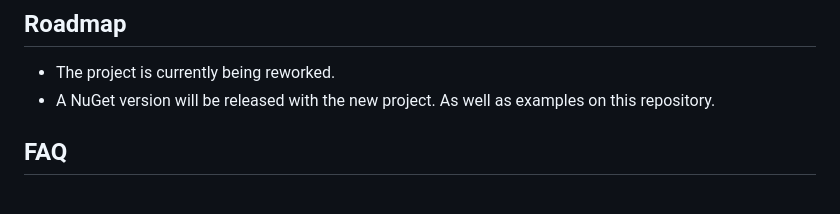
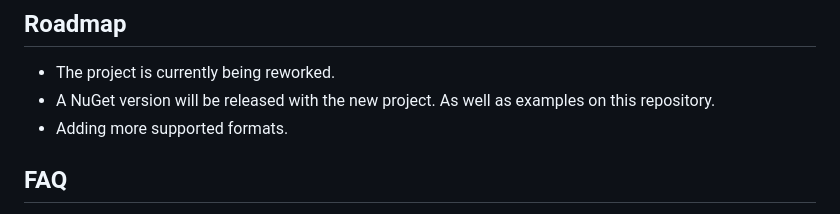
Before and after one commit to jeremjlr/MulDisplay, a Markdown page: README.md, the part around the change. GitHub-like rendering.

```diff
--- a/README.md
+++ b/README.md
@@ -41,6 +41,7 @@ You can then use myDrawingControl and myDrawingControl.DrawingContext to use all
 <ul>
   <li>The project is currently being reworked.</li>
   <li>A NuGet version will be released with the new project. As well as examples on this repository.</li>
+  <li>Adding more supported formats.</li>
 </ul>
 
 ## FAQ
```
